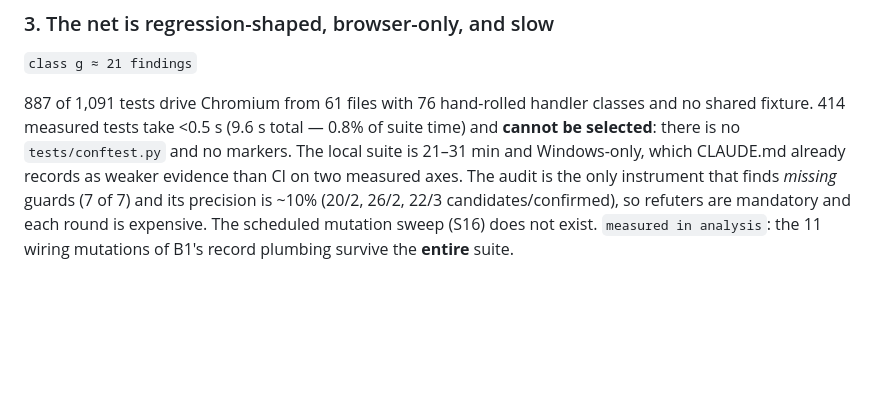
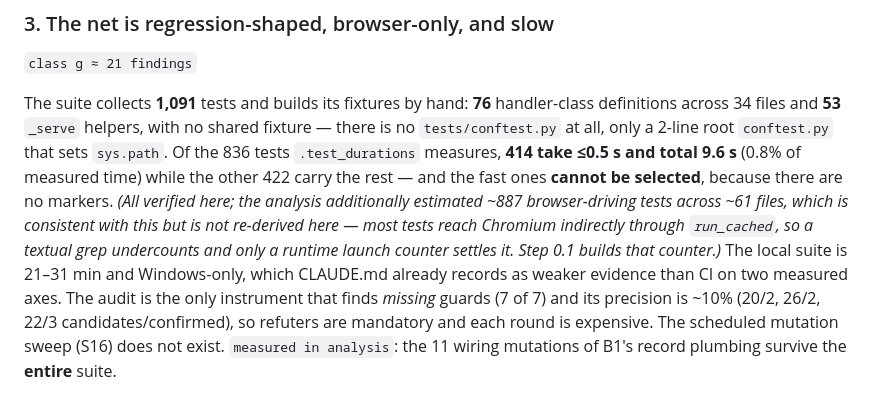
Before and after one commit to raimondasl/ultracua, a Markdown page: docs/reshape-plan.md, the part around the change. Drawn GitHub-style; blank space fills up the shorter version.

Commit message:
docs: replace one number I could not reproduce with three I could
Re-deriving §1.3's counts before the PR was reviewed: 76 handler-class
definitions (73 BaseHTTPRequestHandler + 3 Simple, across 34 files), 53 `_serve`
helpers, no tests/conftest.py (only the 2-line root one), 414 of 836 measured
tests at <=0.5s totalling 9.6s against 422 carrying the rest, 1091 collected —
all reproduce exactly with a grep or a read of .test_durations.

"887 of 1,091 tests drive Chromium from 61 files" does not. It came from the
analysis and is probably right — most tests reach Chromium indirectly through
run_cached, so a textual grep finds only 25 files and undercounts badly — but
"probably right" is not the standard this document argues for, and a plan whose
own numbers are unreproducible is the shape it exists to end. It is now stated
as the estimate it is, with the reason the grep disagrees and the note that only
the runtime launch counter (step 0.1) settles it.

The point of the paragraph is unchanged: the fast population exists, is large,
and cannot be selected.

Co-Authored-By: Claude Fable 5 <noreply@anthropic.com>

```diff
--- a/docs/reshape-plan.md
+++ b/docs/reshape-plan.md
@@ -94,9 +94,14 @@ no syntax check anywhere in CI.
 ### 3. The net is regression-shaped, browser-only, and slow
 `class g ≈ 21 findings`
 
-887 of 1,091 tests drive Chromium from 61 files with 76 hand-rolled handler classes and no shared
-fixture. 414 measured tests take <0.5 s (9.6 s total — 0.8% of suite time) and **cannot be selected**:
-there is no `tests/conftest.py` and no markers. The local suite is 21–31 min and Windows-only, which
+The suite collects **1,091** tests and builds its fixtures by hand: **76** handler-class definitions
+across 34 files and **53** `_serve` helpers, with no shared fixture — there is no `tests/conftest.py`
+at all, only a 2-line root `conftest.py` that sets `sys.path`. Of the 836 tests `.test_durations`
+measures, **414 take ≤0.5 s and total 9.6 s** (0.8% of measured time) while the other 422 carry the
+rest — and the fast ones **cannot be selected**, because there are no markers. *(All verified here; the
+analysis additionally estimated ~887 browser-driving tests across ~61 files, which is consistent with
+this but is not re-derived here — most tests reach Chromium indirectly through `run_cached`, so a
+textual grep undercounts and only a runtime launch counter settles it. Step 0.1 builds that counter.)* The local suite is 21–31 min and Windows-only, which
 CLAUDE.md already records as weaker evidence than CI on two measured axes. The audit is the only
 instrument that finds *missing* guards (7 of 7) and its precision is ~10% (20/2, 26/2, 22/3
 candidates/confirmed), so refuters are mandatory and each round is expensive. The scheduled mutation
```
